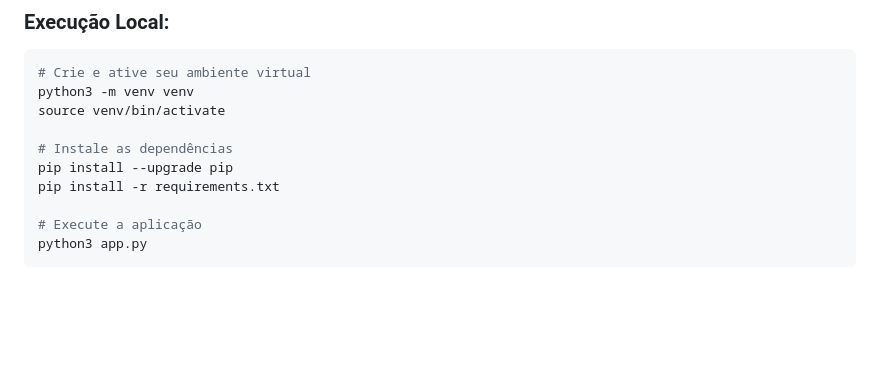
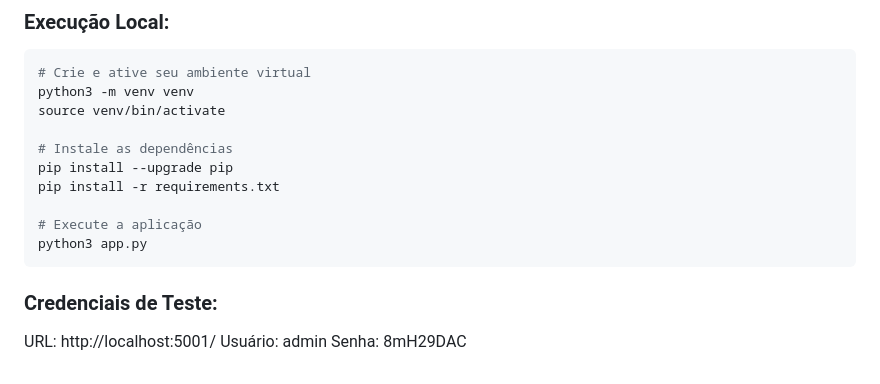
Before and after one commit to leoabvleo/fluxocapital_public, a Markdown page: README.md, the part around the change. Drawn GitHub-style; blank space fills up the shorter version.

Commit message:
Adiciona credenciais de teste ao README

````diff
--- a/README.md
+++ b/README.md
@@ -79,3 +79,8 @@ pip install -r requirements.txt
 # Execute a aplicação
 python3 app.py
 ```
+
+### Credenciais de Teste:
+URL: http://localhost:5001/
+Usuário: admin
+Senha: 8mH29DAC
````
